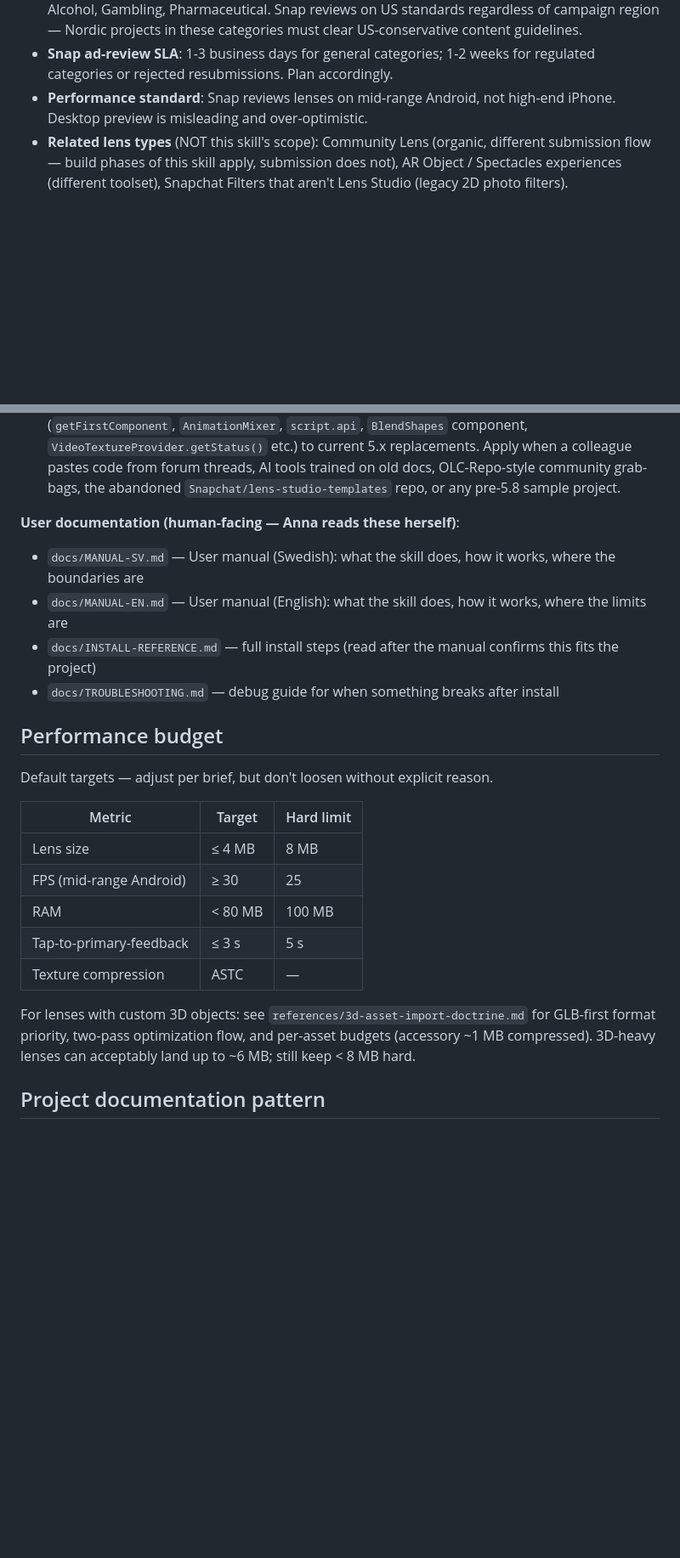
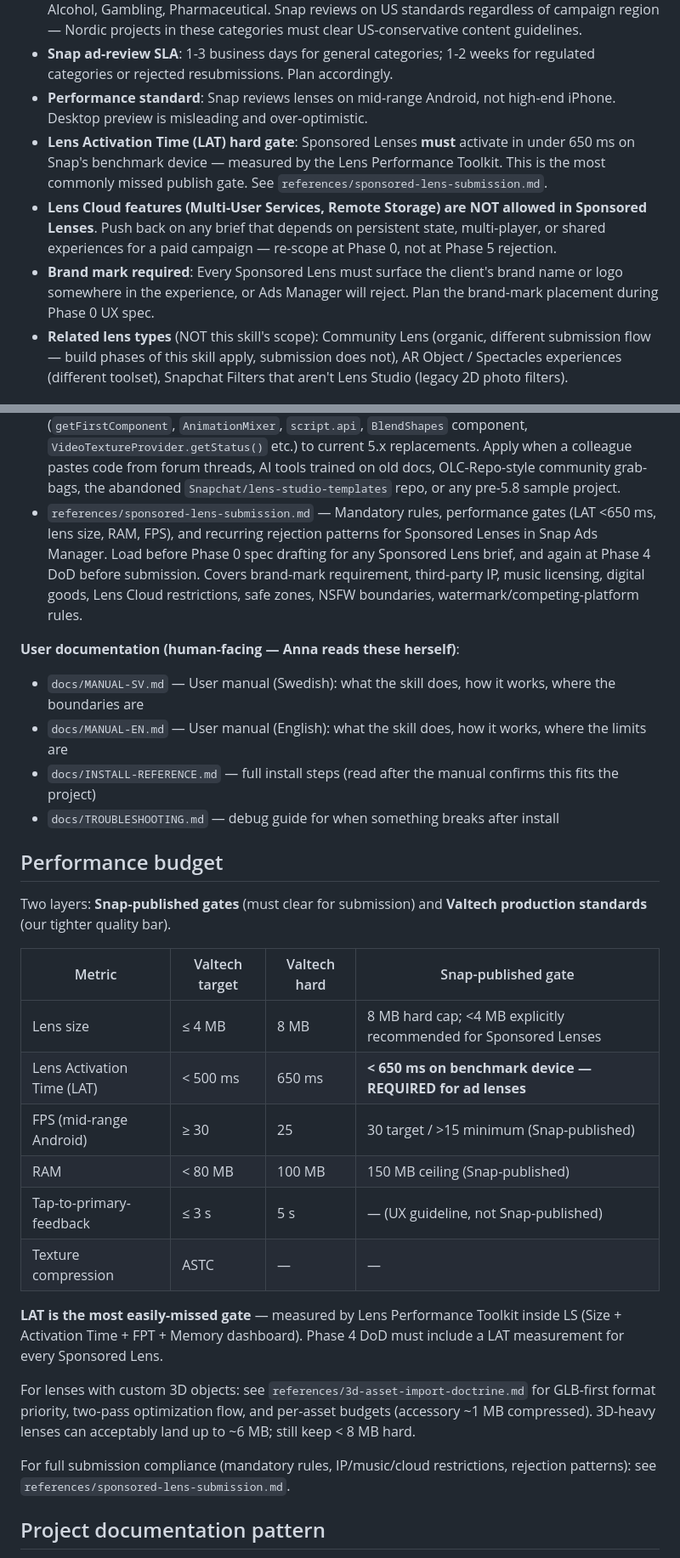
Before and after one commit to niklazhallberg/valtech-radon-lens-studio-skill, a Markdown page: SKILL.md, 2 parts joined by grey strips. Shown at 85% size. Drawn GitHub-style; blank space fills up the shorter version.

```diff
--- a/SKILL.md
+++ b/SKILL.md
@@ -204,6 +204,9 @@ Snapchat-specific terminology and constraints worth knowing explicitly:
 - **Ad-policy categories with stricter review**: Sexual Wellness (condoms, lubricants, sex tech), Alcohol, Gambling, Pharmaceutical. Snap reviews on US standards regardless of campaign region — Nordic projects in these categories must clear US-conservative content guidelines.
 - **Snap ad-review SLA**: 1-3 business days for general categories; 1-2 weeks for regulated categories or rejected resubmissions. Plan accordingly.
 - **Performance standard**: Snap reviews lenses on mid-range Android, not high-end iPhone. Desktop preview is misleading and over-optimistic.
+- **Lens Activation Time (LAT) hard gate**: Sponsored Lenses **must** activate in under 650 ms on Snap's benchmark device — measured by the Lens Performance Toolkit. This is the most commonly missed publish gate. See `references/sponsored-lens-submission.md`.
+- **Lens Cloud features (Multi-User Services, Remote Storage) are NOT allowed in Sponsored Lenses**. Push back on any brief that depends on persistent state, multi-player, or shared experiences for a paid campaign — re-scope at Phase 0, not at Phase 5 rejection.
+- **Brand mark required**: Every Sponsored Lens must surface the client's brand name or logo somewhere in the experience, or Ads Manager will reject. Plan the brand-mark placement during Phase 0 UX spec.
 - **Related lens types** (NOT this skill's scope): Community Lens (organic, different submission flow — build phases of this skill apply, submission does not), AR Object / Spectacles experiences (different toolset), Snapchat Filters that aren't Lens Studio (legacy 2D photo filters).
 
 ## References (load on demand by phase / situation)
@@ -238,6 +241,7 @@ Don't read all of these upfront — pull each when relevant.
 - `references/image-to-3d-generation.md` — Pass 0 for custom 3D content: image requirements, prompt→image tips, service-selection heuristic (Meshy/Tripo/Hunyuan3D/Rodin), quality checklist, decision point regenerate vs optimize further. Load when the user wants to create a custom 3D model from an image/idea and doesn't have a .glb file yet, or mentions image-to-3D, fal.ai, Meshy, Tripo, Rodin, Hunyuan3D, Luma Genie.
 - `references/mcp-setup.md` — MCP registration, reconnect playbook, MetaInfo view-write-back, MCP tool patterns
 - `references/deprecated-api-migration.md` — Translation table from legacy LS 4.x / pre-5.8 APIs (`getFirstComponent`, `AnimationMixer`, `script.api`, `BlendShapes` component, `VideoTextureProvider.getStatus()` etc.) to current 5.x replacements. Apply when a colleague pastes code from forum threads, AI tools trained on old docs, OLC-Repo-style community grab-bags, the abandoned `Snapchat/lens-studio-templates` repo, or any pre-5.8 sample project.
+- `references/sponsored-lens-submission.md` — Mandatory rules, performance gates (LAT <650 ms, lens size, RAM, FPS), and recurring rejection patterns for Sponsored Lenses in Snap Ads Manager. Load before Phase 0 spec drafting for any Sponsored Lens brief, and again at Phase 4 DoD before submission. Covers brand-mark requirement, third-party IP, music licensing, digital goods, Lens Cloud restrictions, safe zones, NSFW boundaries, watermark/competing-platform rules.
 
 **User documentation (human-facing — Anna reads these herself)**:
 - `docs/MANUAL-SV.md` — User manual (Swedish): what the skill does, how it works, where the boundaries are
@@ -247,17 +251,22 @@ Don't read all of these upfront — pull each when relevant.
 
 ## Performance budget
 
-Default targets — adjust per brief, but don't loosen without explicit reason.
+Two layers: **Snap-published gates** (must clear for submission) and **Valtech production standards** (our tighter quality bar).
 
-| Metric | Target | Hard limit |
-|---|---|---|
-| Lens size | ≤ 4 MB | 8 MB |
-| FPS (mid-range Android) | ≥ 30 | 25 |
-| RAM | < 80 MB | 100 MB |
-| Tap-to-primary-feedback | ≤ 3 s | 5 s |
-| Texture compression | ASTC | — |
+| Metric | Valtech target | Valtech hard | Snap-published gate |
+|---|---|---|---|
+| Lens size | ≤ 4 MB | 8 MB | 8 MB hard cap; <4 MB explicitly recommended for Sponsored Lenses |
+| Lens Activation Time (LAT) | < 500 ms | 650 ms | **< 650 ms on benchmark device — REQUIRED for ad lenses** |
+| FPS (mid-range Android) | ≥ 30 | 25 | 30 target / >15 minimum (Snap-published) |
+| RAM | < 80 MB | 100 MB | 150 MB ceiling (Snap-published) |
+| Tap-to-primary-feedback | ≤ 3 s | 5 s | — (UX guideline, not Snap-published) |
+| Texture compression | ASTC | — | — |
+
+**LAT is the most easily-missed gate** — measured by Lens Performance Toolkit inside LS (Size + Activation Time + FPT + Memory dashboard). Phase 4 DoD must include a LAT measurement for every Sponsored Lens.
 
 For lenses with custom 3D objects: see `references/3d-asset-import-doctrine.md` for GLB-first format priority, two-pass optimization flow, and per-asset budgets (accessory ~1 MB compressed). 3D-heavy lenses can acceptably land up to ~6 MB; still keep < 8 MB hard.
+
+For full submission compliance (mandatory rules, IP/music/cloud restrictions, rejection patterns): see `references/sponsored-lens-submission.md`.
 
 ## Project documentation pattern
 
```
Also changed, not shown: references/sponsored-lens-submission.md (added, +243 -0 lines).
